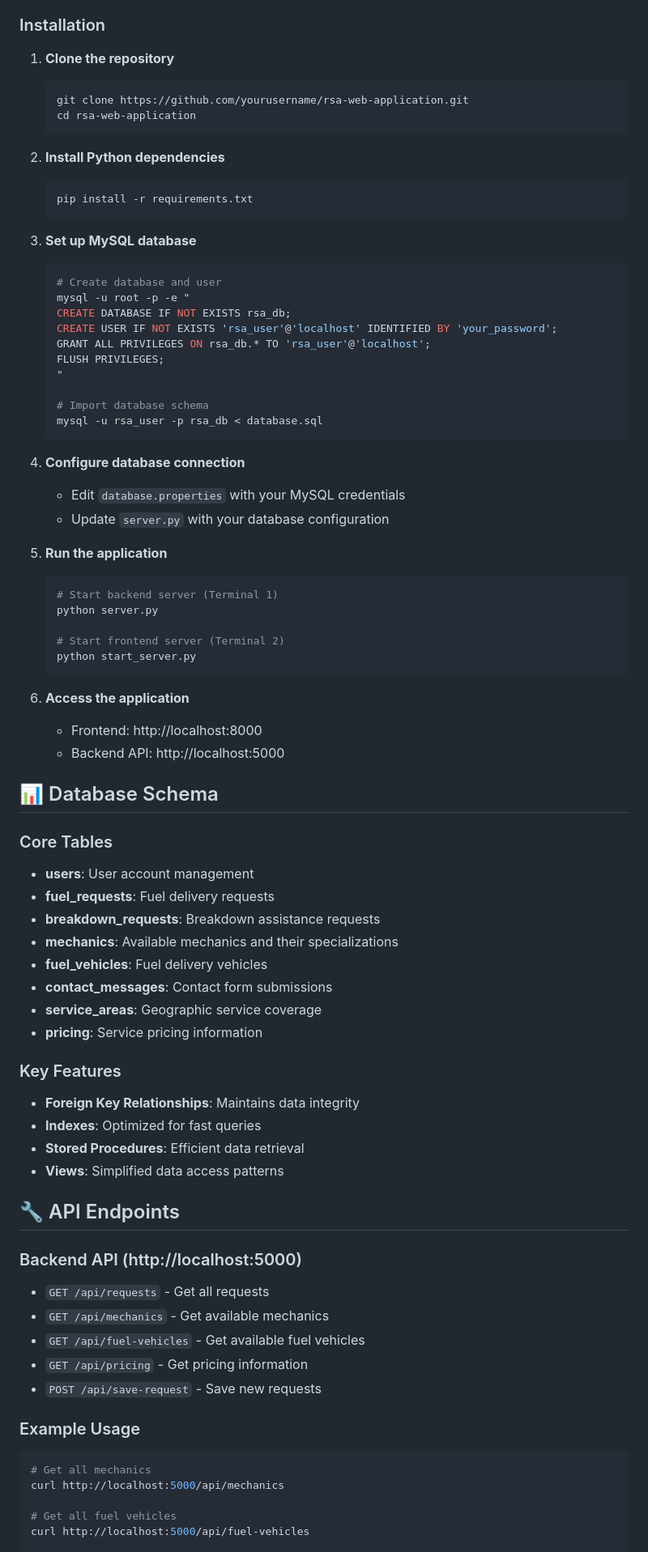
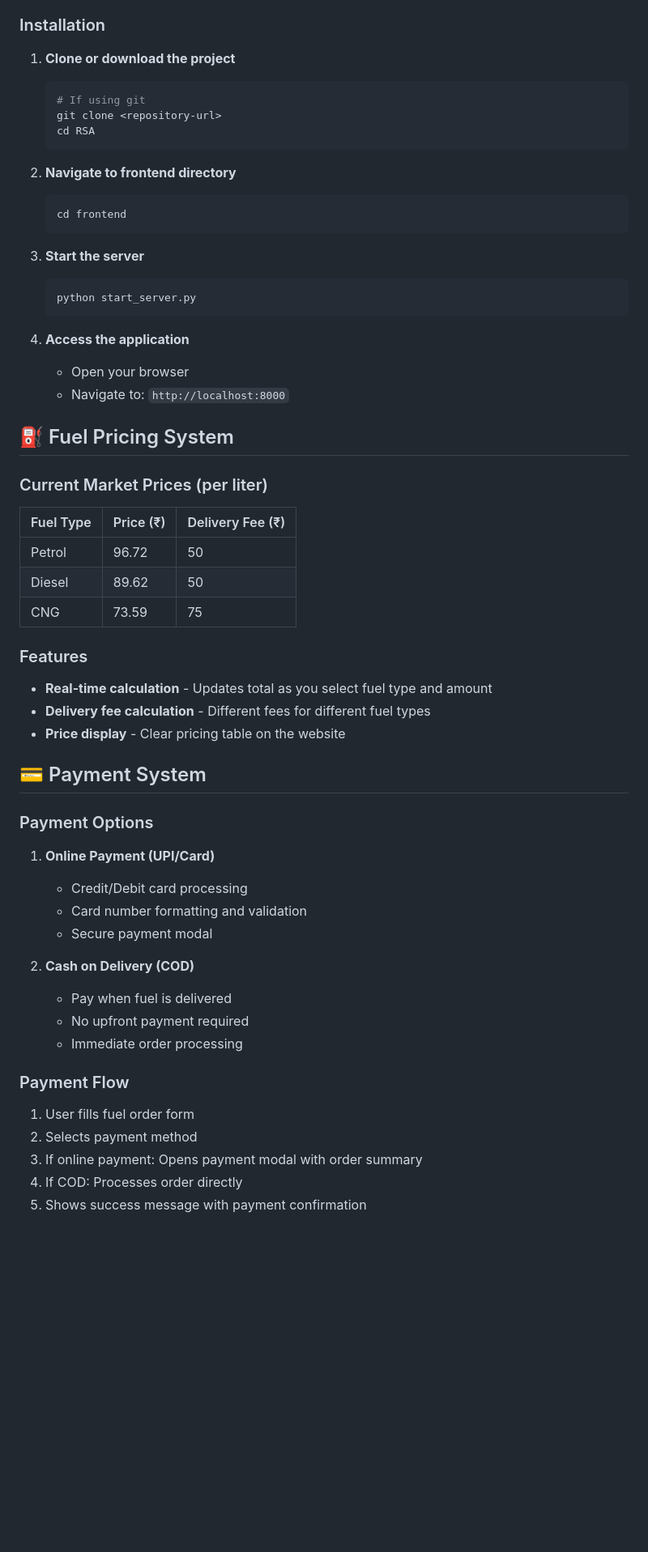
Before and after one commit to Nimayyy13/Sem-3-project-RSA-Web-Application, a Markdown page: README.md, the part around one of its changes. Shown at 81% size. Drawn GitHub-style; blank space fills up the shorter version.

````diff
--- a/README.md
+++ b/README.md
@@ -74,80 +72,58 @@ RSA/
 
 ### Installation
 
-1. **Clone the repository**
+1. **Clone or download the project**
    ```bash
-   git clone https://github.com/yourusername/rsa-web-application.git
-   cd rsa-web-application
+   # If using git
+   git clone <repository-url>
+   cd RSA
    ```
 
-2. **Install Python dependencies**
+2. **Navigate to frontend directory**
    ```bash
-   pip install -r requirements.txt
+   cd frontend
    ```
 
-3. **Set up MySQL database**
+3. **Start the server**
    ```bash
-   # Create database and user
-   mysql -u root -p -e "
-   CREATE DATABASE IF NOT EXISTS rsa_db;
-   CREATE USER IF NOT EXISTS 'rsa_user'@'localhost' IDENTIFIED BY 'your_password';
-   GRANT ALL PRIVILEGES ON rsa_db.* TO 'rsa_user'@'localhost';
-   FLUSH PRIVILEGES;
-   "
-
-   # Import database schema
-   mysql -u rsa_user -p rsa_db < database.sql
-   ```
-
-4. **Configure database connection**
-   - Edit `database.properties` with your MySQL credentials
-   - Update `server.py` with your database configuration
-
-5. **Run the application**
-   ```bash
-   # Start backend server (Terminal 1)
-   python server.py
-
-   # Start frontend server (Terminal 2)
    python start_server.py
    ```
 
-6. **Access the application**
-   - Frontend: http://localhost:8000
-   - Backend API: http://localhost:5000
+4. **Access the application**
+   - Open your browser
+   - Navigate to: `http://localhost:8000`
 
-## 📊 Database Schema
+## ⛽ Fuel Pricing System
 
-### Core Tables
-- **users**: User account management
-- **fuel_requests**: Fuel delivery requests
-- **breakdown_requests**: Breakdown assistance requests
-- **mechanics**: Available mechanics and their specializations
-- **fuel_vehicles**: Fuel delivery vehicles
-- **contact_messages**: Contact form submissions
-- **service_areas**: Geographic service coverage
-- **pricing**: Service pricing information
+### Current Market Prices (per liter)
+| Fuel Type | Price (₹) | Delivery Fee (₹) |
+|-----------|-----------|------------------|
+| Petrol    | 96.72     | 50               |
+| Diesel    | 89.62     | 50               |
+| CNG       | 73.59     | 75               |
 
-### Key Features
-- **Foreign Key Relationships**: Maintains data integrity
-- **Indexes**: Optimized for fast queries
-- **Stored Procedures**: Efficient data retrieval
-- **Views**: Simplified data access patterns
+### Features
+- **Real-time calculation** - Updates total as you select fuel type and amount
+- **Delivery fee calculation** - Different fees for different fuel types
+- **Price display** - Clear pricing table on the website
 
-## 🔧 API Endpoints
+## 💳 Payment System
 
-### Backend API (http://localhost:5000)
-- `GET /api/requests` - Get all requests
-- `GET /api/mechanics` - Get available mechanics
-- `GET /api/fuel-vehicles` - Get available fuel vehicles
-- `GET /api/pricing` - Get pricing information
-- `POST /api/save-request` - Save new requests
+### Payment Options
+1. **Online Payment (UPI/Card)**
+   - Credit/Debit card processing
+   - Card number formatting and validation
+   - Secure payment modal
 
-### Example Usage
-```bash
-# Get all mechanics
-curl http://localhost:5000/api/mechanics
+2. **Cash on Delivery (COD)**
+   - Pay when fuel is delivered
+   - No upfront payment required
+   - Immediate order processing
 
-# Get all fuel vehicles
-curl http://localhost:5000/api/fuel-vehicles
+### Payment Flow
+1. User fills fuel order form
+2. Selects payment method
+3. If online payment: Opens payment modal with order summary
+4. If COD: Processes order directly
+5. Shows success message with payment confirmation
 
````
Also changed, not shown: other parts of README.md (+139 -137 lines).
